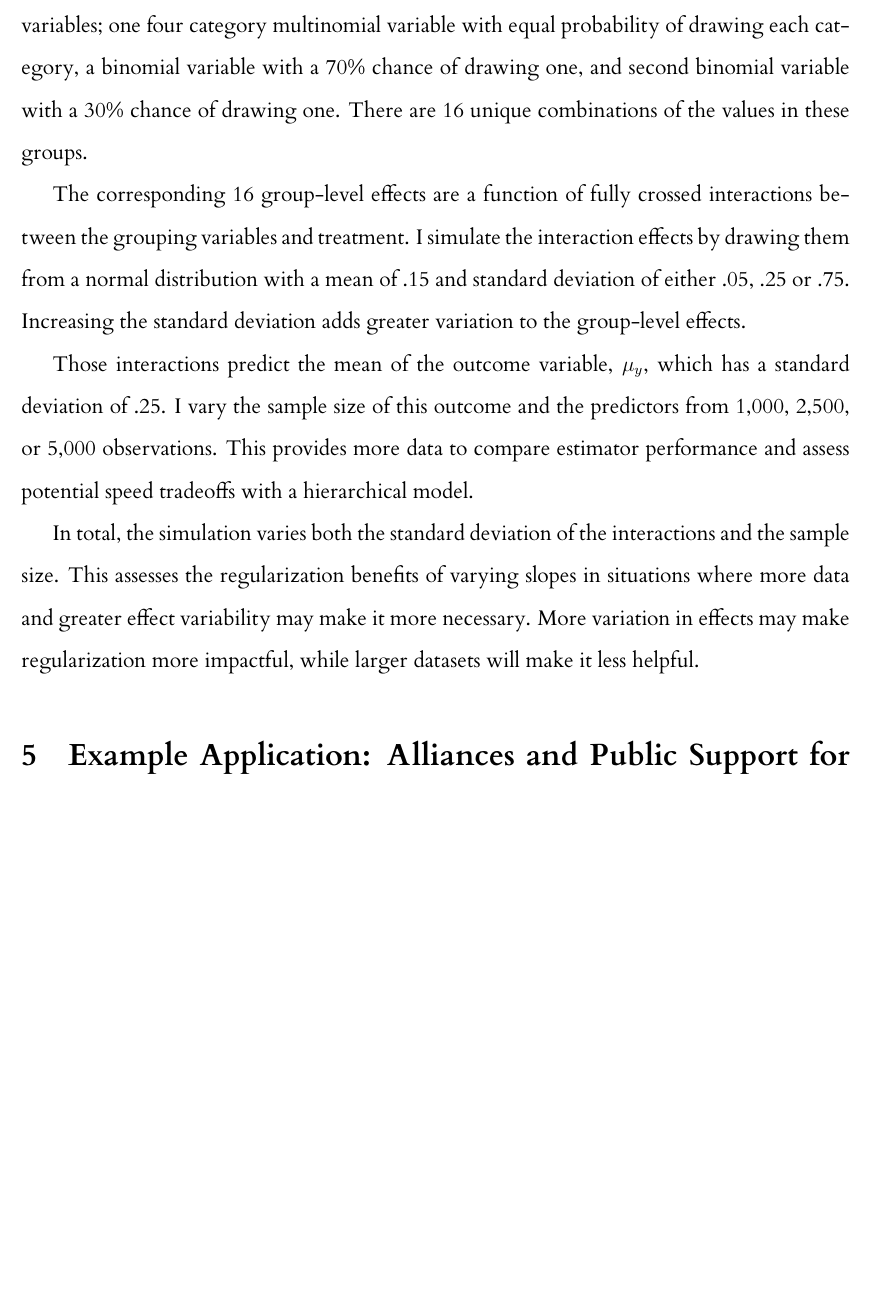
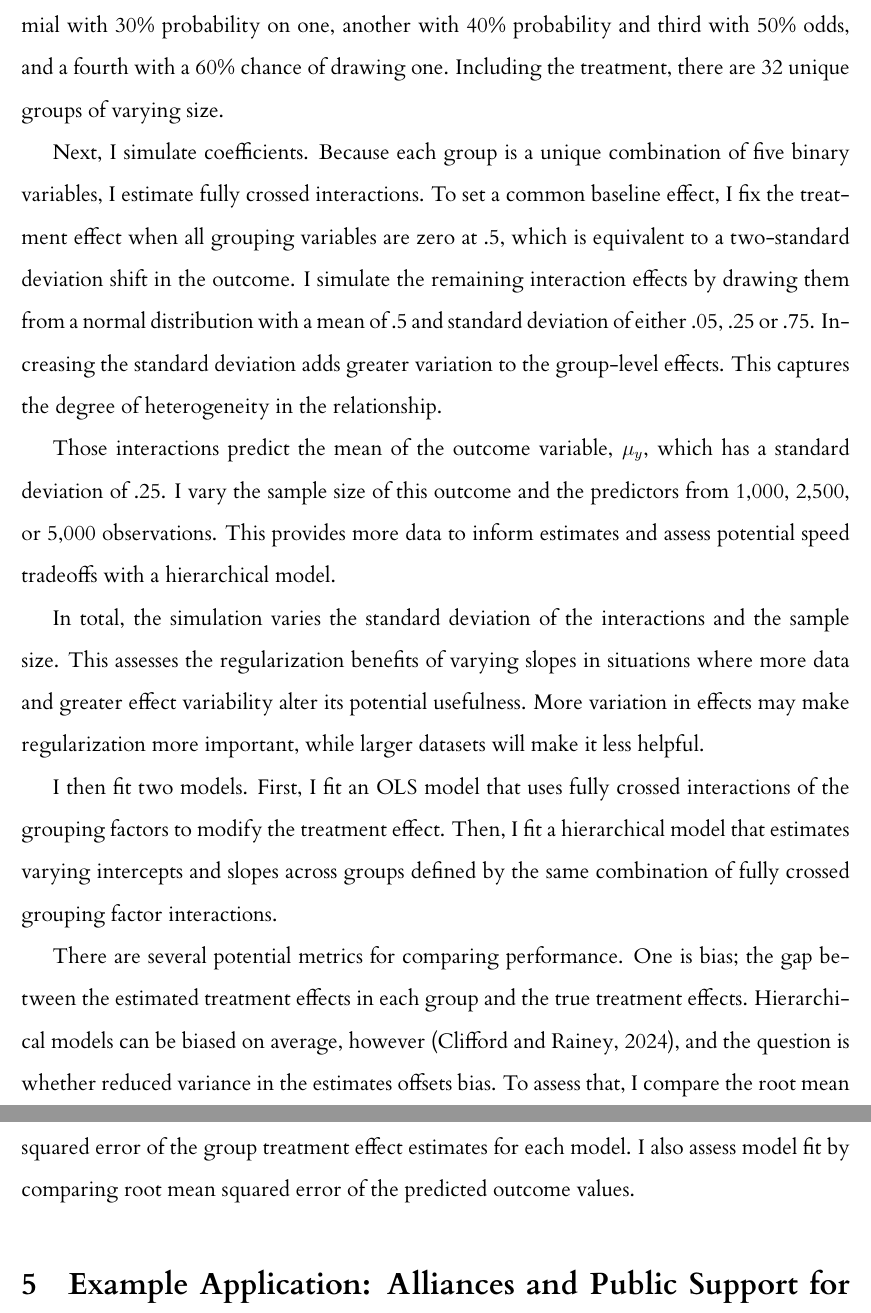
Before and after one commit to joshuaalley/het-effects, a LaTeX paper (manuscript/het-effects.tex): part of page 11 of 22 before the commit and two parts of pages 11 and 12 of 22 after it, the two joined at a grey line, cut at the place of the change, the shorter picture padded with empty space. The pictures show the PDF file manuscript/het-effects.pdf that the author committed with the source.

Commit message:
simulation coefs outside of comparison function

```diff
--- a/manuscript/het-effects.tex
+++ b/manuscript/het-effects.tex
@@ -381,18 +381,19 @@ To assess the performance of hierarchical models compared to OLS interactions, I
 Simulating varying effects across multiple groups is challenging.
 To begin, I define a binary treatment variable as randomly drawn from a binomial distribution with a probability of .5.
-I then define three randomly generated grouping variables; one four category multinomial variable with equal probability of drawing each category, a binomial variable with a 70\% chance of drawing one, and second binomial variable with a 30\% chance of drawing one.
-There are 16 unique combinations of the values in these groups.
+I then define four randomly generated grouping variables; one binomial with 30\% probability on one, another with 40\% probability and third with 50\% odds, and a fourth with a 60\% chance of drawing one.
+Including the treatment, there are 32 unique groups of varying size.
 
 
-The corresponding 16 group-level effects are a function of fully crossed interactions between the grouping variables and treatment.
-I simulate the interaction effects by drawing them from a normal distribution with a mean of .15 and standard deviation of either .05, .25 or .75.
+Next, I simulate coefficients.
+Because each group is a unique combination of five binary variables, I estimate fully crossed interactions.
+To set a common baseline effect, I fix the treatment effect when all grouping variables are zero at .5, which is equivalent to a two-standard deviation shift in the outcome.
+I simulate the remaining interaction effects by drawing them from a normal distribution with a mean of .5 and standard deviation of either .05, .25 or .75.
 Increasing the standard deviation adds greater variation to the group-level effects.
+This captures the degree of heterogeneity in the relationship.
 
 
 Those interactions predict the mean of the outcome variable, $\mu_y$, which has a standard deviation of .25.
 I vary the sample size of this outcome and the predictors from 1,000, 2,500, or 5,000 observations.
-This provides more data to compare estimator performance and assess potential speed tradeoffs with a hierarchical model.
+This provides more data to inform estimates and assess potential speed tradeoffs with a hierarchical model.
 
 
-In total, the simulation varies both the standard deviation of the interactions and the sample size.
-This assesses the regularization benefits of varying slopes in situations where more data and greater effect variability may make it more necessary.
@@ -400,3 +405,13 @@ More variation in effects may make regularization more impactful, while larger d
+I then fit two models.
+First, I fit an OLS model that uses fully crossed interactions of the grouping factors to modify the treatment effect.
+Then, I fit a hierarchical model that estimates varying intercepts and slopes across groups defined by the same combination of fully crossed grouping factor interactions.
+
+
+There are several potential metrics for comparing performance.
+One is bias; the gap between the estimated treatment effects in each group and the true treatment effects.
+Hierarchical models can be biased on average, however \citep{CliffordRainey2024}, and the question is whether reduced variance in the estimates offsets bias.
+To assess that, I compare the root mean squared error of the group treatment effect estimates for each model.
+I also assess model fit by comparing root mean squared error of the predicted outcome values.
 
 
 %\begin{figure}[htpb]
```
Also changed, not shown: manuscript/het-effects.pdf, manuscript/het-effects.tex (16 more changed lines), 1 other file.
